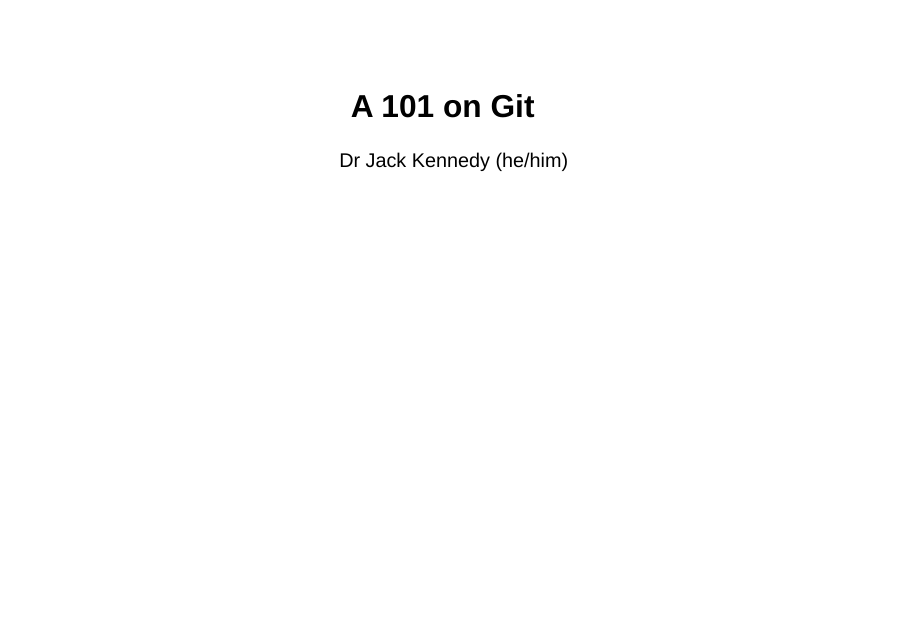
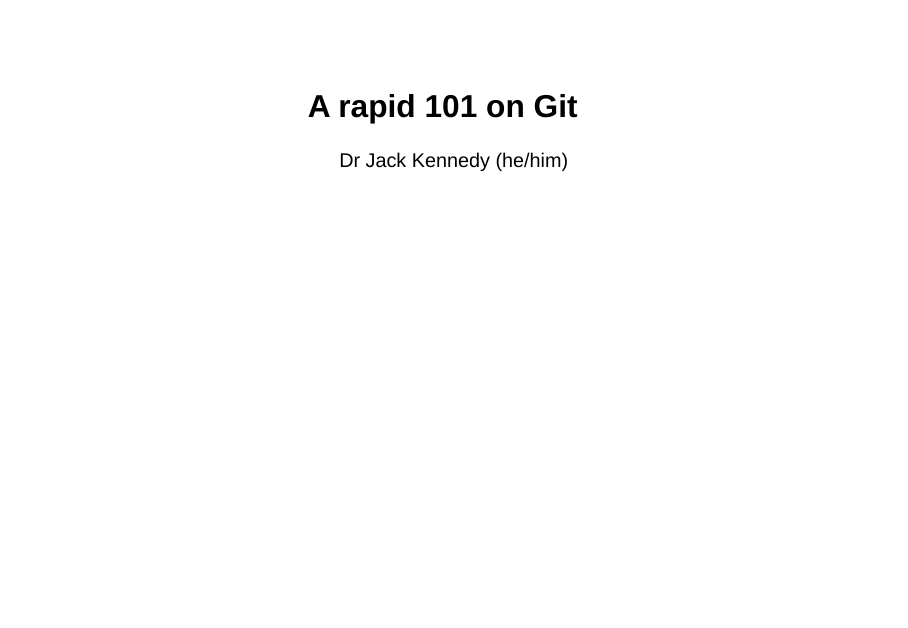
Before and after one commit to jcken95/talks, a Quarto document (2026/git_101/git_101.qmd): page 1 of 8. Rendered offline with R 4.5, knitr and Pandoc in place of Quarto, with nearby package versions; drawn as Slidy slides in place of the format the file asks for.

Commit message:
fix: update title

```diff
--- a/2026/git_101/git_101.qmd
+++ b/2026/git_101/git_101.qmd
@@ -1,5 +1,5 @@
 ---
-title: "A 101 on Git"
+title: "A rapid 101 on Git"
 format: revealjs
 author: Dr Jack Kennedy (he/him)
 institute: Infectious disease modelling team, UKHSA | Royal Statistical Society 2026
```
Also changed, not shown: 1 other file.
